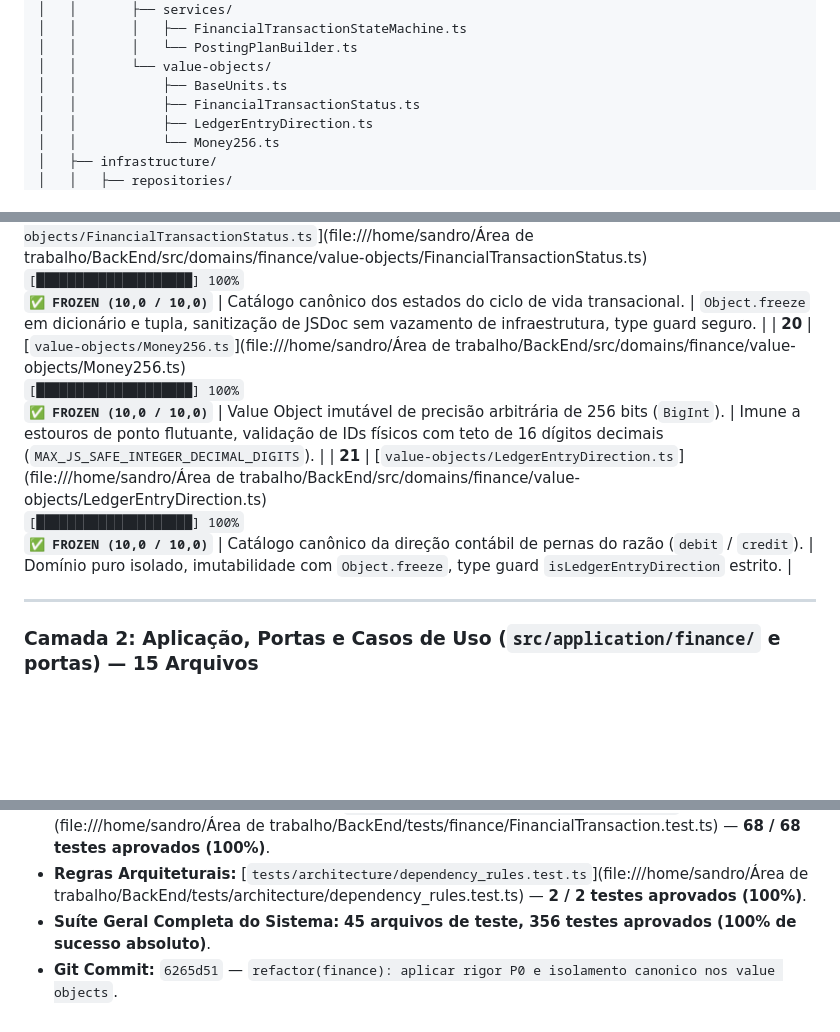
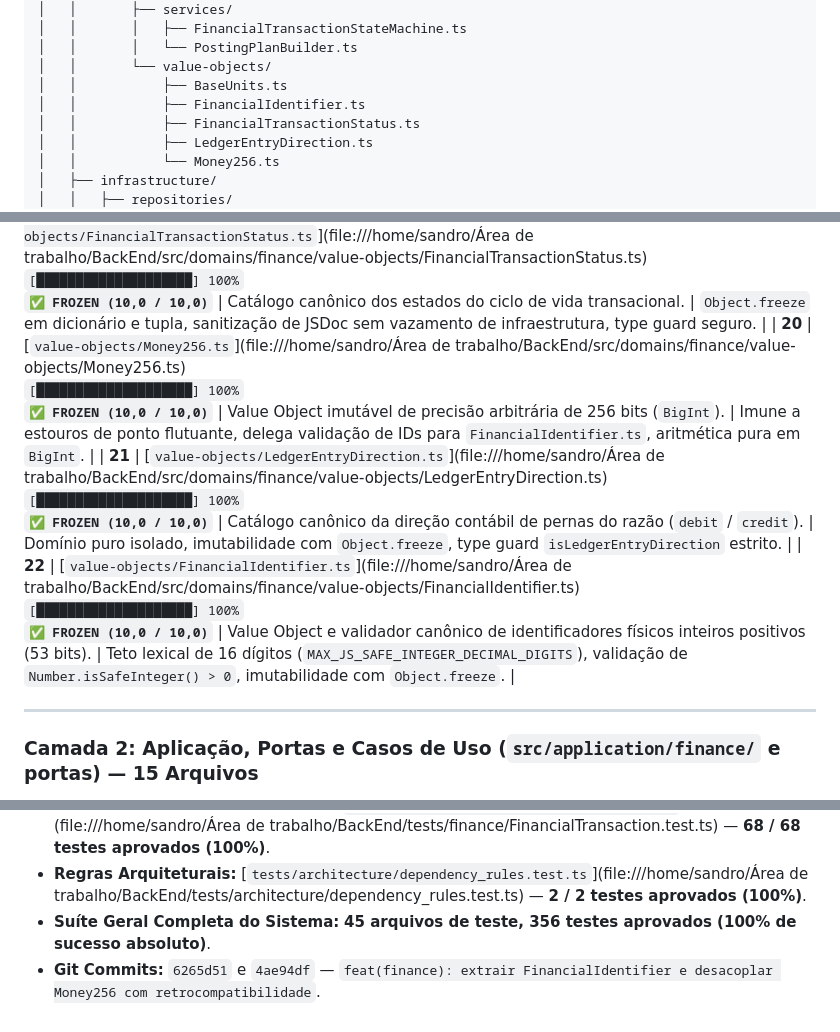
Before and after one commit to DIGITAL-WORLD-ECOSYSTEM/BACKEND, a Markdown page: docs/FINANCE_CORE_ARCHITECTURE_AUDIT_MAP.md, 3 parts joined by grey strips. Rendered like a GitHub page; blank space fills up the shorter version.

```diff
--- a/docs/FINANCE_CORE_ARCHITECTURE_AUDIT_MAP.md
+++ b/docs/FINANCE_CORE_ARCHITECTURE_AUDIT_MAP.md
@@ -392,6 +392,7 @@ BackEnd/
 │   │       │   └── PostingPlanBuilder.ts
 │   │       └── value-objects/
 │   │           ├── BaseUnits.ts
+│   │           ├── FinancialIdentifier.ts
 │   │           ├── FinancialTransactionStatus.ts
 │   │           ├── LedgerEntryDirection.ts
 │   │           └── Money256.ts
@@ -475,8 +476,9 @@ BackEnd/
 | **17** | [`services/PostingPlanBuilder.ts`](file:///home/sandro/Área de trabalho/BackEnd/src/domains/finance/services/PostingPlanBuilder.ts) | Compilador que converte intenções de domínio em um `PostingPlan`. | Prepara a ordem determinística de atualização de contas (`accountId ASC`). |
 | **18** | [`value-objects/BaseUnits.ts`](file:///home/sandro/Área de trabalho/BackEnd/src/domains/finance/value-objects/BaseUnits.ts)<br/>`[████████████████████] 100%`<br/>**`✅ FROZEN (10,0 / 10,0)`** | Conversão de representação decimal humana para unidades base canônicas e formatação determinística. | Pre-parsing trim, validação estrita de precisão (0-18), limite lexical uint256 e validação forte de `AssetPrecisionContext`. |
 | **19** | [`value-objects/FinancialTransactionStatus.ts`](file:///home/sandro/Área de trabalho/BackEnd/src/domains/finance/value-objects/FinancialTransactionStatus.ts)<br/>`[████████████████████] 100%`<br/>**`✅ FROZEN (10,0 / 10,0)`** | Catálogo canônico dos estados do ciclo de vida transacional. | `Object.freeze` em dicionário e tupla, sanitização de JSDoc sem vazamento de infraestrutura, type guard seguro. |
-| **20** | [`value-objects/Money256.ts`](file:///home/sandro/Área de trabalho/BackEnd/src/domains/finance/value-objects/Money256.ts)<br/>`[████████████████████] 100%`<br/>**`✅ FROZEN (10,0 / 10,0)`** | Value Object imutável de precisão arbitrária de 256 bits (`BigInt`). | Imune a estouros de ponto flutuante, validação de IDs físicos com teto de 16 dígitos decimais (`MAX_JS_SAFE_INTEGER_DECIMAL_DIGITS`). |
+| **20** | [`value-objects/Money256.ts`](file:///home/sandro/Área de trabalho/BackEnd/src/domains/finance/value-objects/Money256.ts)<br/>`[████████████████████] 100%`<br/>**`✅ FROZEN (10,0 / 10,0)`** | Value Object imutável de precisão arbitrária de 256 bits (`BigInt`). | Imune a estouros de ponto flutuante, delega validação de IDs para `FinancialIdentifier.ts`, aritmética pura em `BigInt`. |
 | **21** | [`value-objects/LedgerEntryDirection.ts`](file:///home/sandro/Área de trabalho/BackEnd/src/domains/finance/value-objects/LedgerEntryDirection.ts)<br/>`[████████████████████] 100%`<br/>**`✅ FROZEN (10,0 / 10,0)`** | Catálogo canônico da direção contábil de pernas do razão (`debit` / `credit`). | Domínio puro isolado, imutabilidade com `Object.freeze`, type guard `isLedgerEntryDirection` estrito. |
+| **22** | [`value-objects/FinancialIdentifier.ts`](file:///home/sandro/Área de trabalho/BackEnd/src/domains/finance/value-objects/FinancialIdentifier.ts)<br/>`[████████████████████] 100%`<br/>**`✅ FROZEN (10,0 / 10,0)`** | Value Object e validador canônico de identificadores físicos inteiros positivos (53 bits). | Teto lexical de 16 dígitos (`MAX_JS_SAFE_INTEGER_DECIMAL_DIGITS`), validação de `Number.isSafeInteger() > 0`, imutabilidade com `Object.freeze`. |
 
 ---
 
@@ -903,4 +936,4 @@ A partir da certificação pioneira do arquivo `#01`, **todos os 76 arquivos do
 - **Suíte de Transações Financeiras:** [`tests/finance/FinancialTransaction.test.ts`](file:///home/sandro/Área de trabalho/BackEnd/tests/finance/FinancialTransaction.test.ts) — **68 / 68 testes aprovados (100%)**.
 - **Regras Arquiteturais:** [`tests/architecture/dependency_rules.test.ts`](file:///home/sandro/Área de trabalho/BackEnd/tests/architecture/dependency_rules.test.ts) — **2 / 2 testes aprovados (100%)**.
 - **Suíte Geral Completa do Sistema:** **45 arquivos de teste, 356 testes aprovados (100% de sucesso absoluto)**.
-- **Git Commit:** `6265d51` — `refactor(finance): aplicar rigor P0 e isolamento canonico nos value objects`.
+- **Git Commits:** `6265d51` e `4ae94df` — `feat(finance): extrair FinancialIdentifier e desacoplar Money256 com retrocompatibilidade`.
```
Also changed, not shown: other parts of docs/FINANCE_CORE_ARCHITECTURE_AUDIT_MAP.md (+32 -1 lines).
